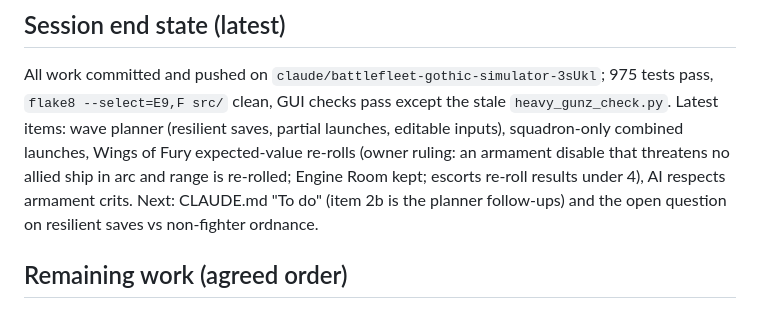
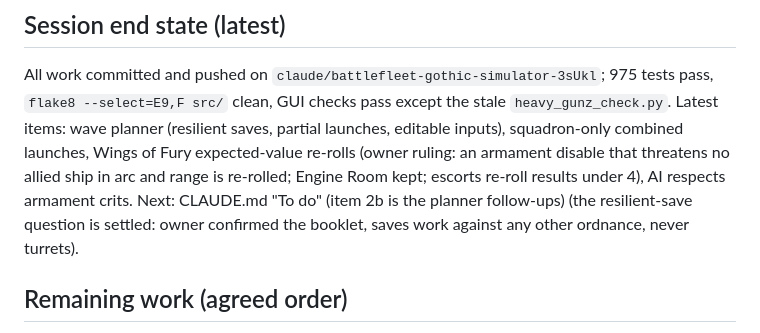
Before and after one commit to cpsdonnelly/BFG, a Markdown page: docs/HANDOFF.md, the part around the change. GitHub-like rendering.

Commit message:
HANDOFF: resilient save question settled
Co-Authored-By: Claude Opus 5.5 <noreply@anthropic.com>
Claude-Session: https://claude.ai/code/session_015BF7CthC2QhRj5FNhwx1rh

```diff
--- a/docs/HANDOFF.md
+++ b/docs/HANDOFF.md
@@ -557,7 +557,8 @@ Latest items: wave planner (resilient saves, partial launches, editable inputs),
 combined launches, Wings of Fury expected-value re-rolls (owner ruling: an armament disable that
 threatens no allied ship in arc and range is re-rolled; Engine Room kept; escorts re-roll results
 under 4), AI respects armament crits. Next: CLAUDE.md "To do" (item 2b is the planner follow-ups)
-and the open question on resilient saves vs non-fighter ordnance.
+(the resilient-save question is settled: owner confirmed the booklet, saves work against any
+other ordnance, never turrets).
 
 ## Remaining work (agreed order)
 
```
